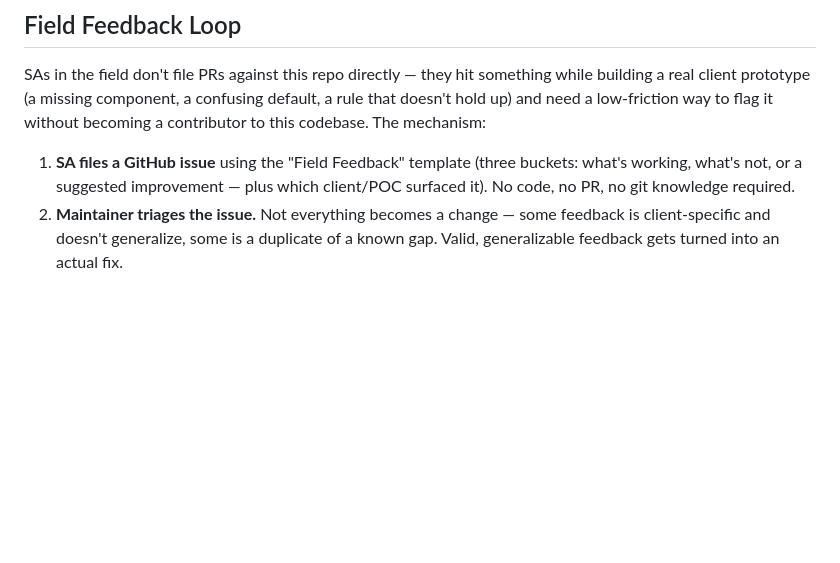
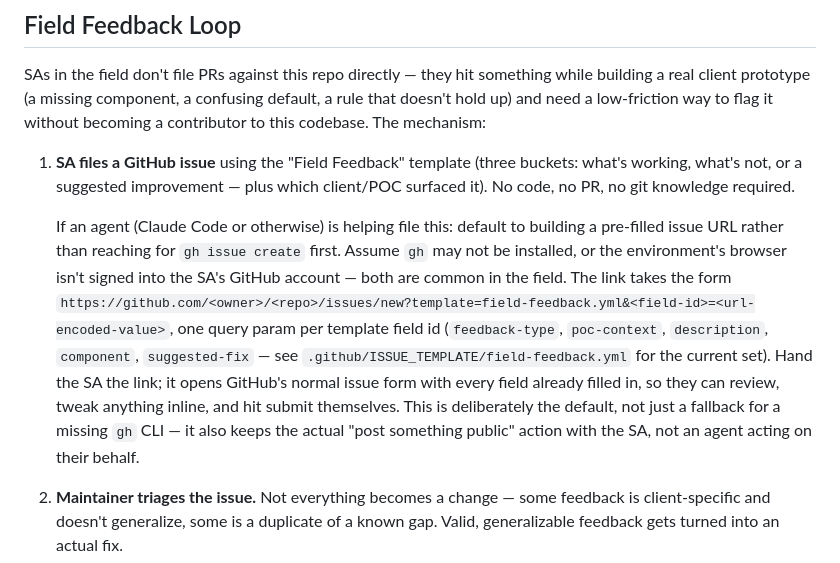
Before and after one commit to prifken/OutSystems-SA-starter-kit, a Markdown page: CLAUDE.md, the part around the change. Drawn GitHub-style; blank space fills up the shorter version.

Commit message:
Default Field Feedback filing to a pre-filled issue URL, not gh CLI (#19)
An SA in the field hit gh CLI not installed and no authenticated
browser session when an agent tried gh issue create first, and had to
fall back to hand-building a pre-filled issues/new?template=... link
for the SA to review and submit themselves. Document that as the
default path for any agent helping file feedback, not something to
discover only after gh fails — it also keeps the actual "post
something public" action with the SA rather than an agent acting on
their behalf.

Fixes #16

```diff
--- a/CLAUDE.md
+++ b/CLAUDE.md
@@ -336,6 +336,22 @@ to flag it without becoming a contributor to this codebase. The mechanism:
 1. **SA files a GitHub issue** using the "Field Feedback" template (three
    buckets: what's working, what's not, or a suggested improvement — plus
    which client/POC surfaced it). No code, no PR, no git knowledge required.
+
+   If an agent (Claude Code or otherwise) is helping file this: default to
+   building a pre-filled issue URL rather than reaching for `gh issue
+   create` first. Assume `gh` may not be installed, or the environment's
+   browser isn't signed into the SA's GitHub account — both are common in
+   the field. The link takes the form
+   `https://github.com/<owner>/<repo>/issues/new?template=field-feedback.yml&<field-id>=<url-encoded-value>`,
+   one query param per template field id (`feedback-type`, `poc-context`,
+   `description`, `component`, `suggested-fix` — see
+   `.github/ISSUE_TEMPLATE/field-feedback.yml` for the current set). Hand
+   the SA the link; it opens GitHub's normal issue form with every field
+   already filled in, so they can review, tweak anything inline, and hit
+   submit themselves. This is deliberately the default, not just a
+   fallback for a missing `gh` CLI — it also keeps the actual "post
+   something public" action with the SA, not an agent acting on their
+   behalf.
 2. **Maintainer triages the issue.** Not everything becomes a change — some
    feedback is client-specific and doesn't generalize, some is a duplicate
    of a known gap. Valid, generalizable feedback gets turned into an actual
```
